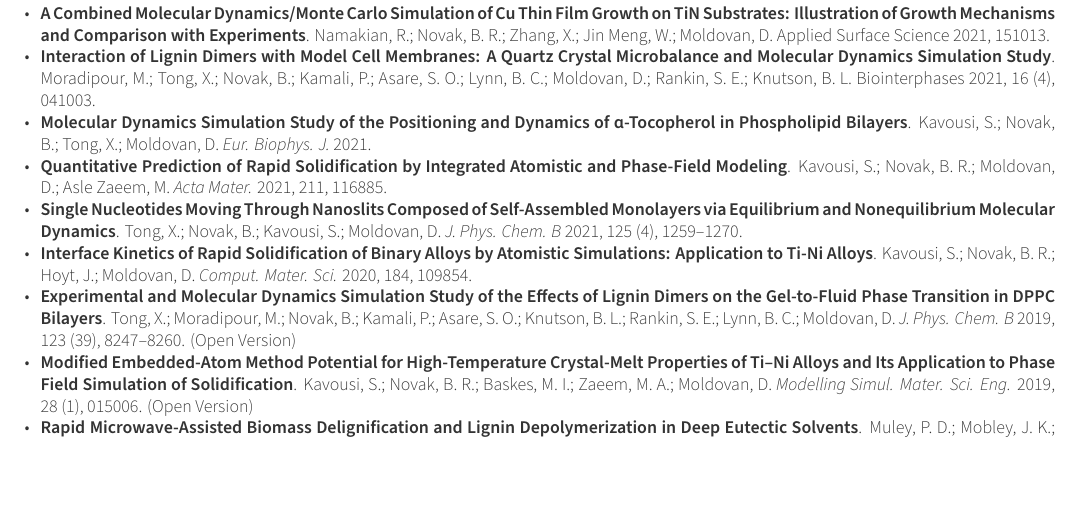
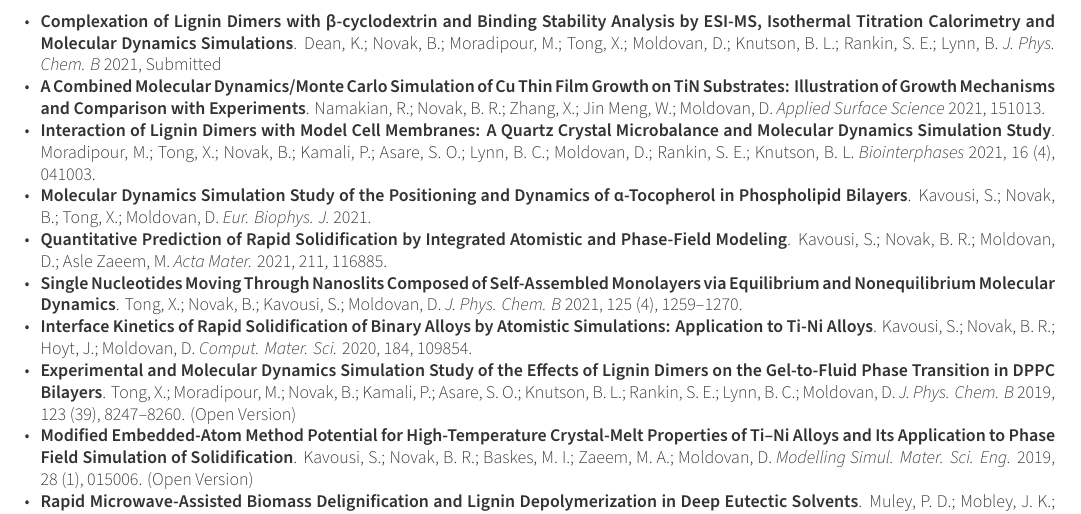
Before and after one commit to bnovak1/CV, a LaTeX CV (CV.tex, which reads resume/publications.tex): part of page 3 of 5, cut at the place of the change, the shorter picture padded with empty space. Compiled offline with XeLaTeX.

Commit message:
Updates from Overleaf

```diff
--- a/resume/publications.tex
+++ b/resume/publications.tex
@@ -8,8 +8,9 @@
     {} % Date(s)
     {
       \begin{cvitems} % Description(s) of tasks/responsibilities
-        \item{\href{https://authors.elsevier.com/c/1dlt0cXa~yxmX}{\textbf{A Combined Molecular Dynamics/Monte Carlo Simulation of Cu Thin Film Growth on TiN Substrates: Illustration of Growth Mechanisms and Comparison with Experiments}}. Namakian, R.; Novak, B. R.; Zhang, X.; Jin Meng, W.; Moldovan, D. Applied Surface Science 2021, 151013.}
-        \item{\href{https://doi.org/10.1116/6.0001029}{\textbf{Interaction of Lignin Dimers with Model Cell Membranes: A Quartz Crystal Microbalance and Molecular Dynamics Simulation Study}}. Moradipour, M.; Tong, X.; Novak, B.; Kamali, P.; Asare, S. O.; Lynn, B. C.; Moldovan, D.; Rankin, S. E.; Knutson, B. L. Biointerphases 2021, 16 (4), 041003.}
+        \item{\href{}{\textbf{Complexation of Lignin Dimers with β-cyclodextrin and Binding Stability Analysis by ESI-MS, Isothermal Titration Calorimetry and Molecular Dynamics Simulations}}. Dean, K.; Novak, B.; Moradipour, M.; Tong, X.; Moldovan, D.; Knutson, B. L.; Rankin, S. E.; Lynn, B. \textit{J. Phys. Chem. B} 2021, Submitted}
+        \item{\href{https://authors.elsevier.com/c/1dlt0cXa~yxmX}{\textbf{A Combined Molecular Dynamics/Monte Carlo Simulation of Cu Thin Film Growth on TiN Substrates: Illustration of Growth Mechanisms and Comparison with Experiments}}. Namakian, R.; Novak, B. R.; Zhang, X.; Jin Meng, W.; Moldovan, D. \textit{Applied Surface Science} 2021, 151013.}
+        \item{\href{https://doi.org/10.1116/6.0001029}{\textbf{Interaction of Lignin Dimers with Model Cell Membranes: A Quartz Crystal Microbalance and Molecular Dynamics Simulation Study}}. Moradipour, M.; Tong, X.; Novak, B.; Kamali, P.; Asare, S. O.; Lynn, B. C.; Moldovan, D.; Rankin, S. E.; Knutson, B. L. \textit{Biointerphases} 2021, 16 (4), 041003.}
         \item {\href{https://rdcu.be/clAtY}{\textbf{Molecular Dynamics Simulation Study of the Positioning and Dynamics of α-Tocopherol in Phospholipid Bilayers}}. Kavousi, S.; Novak, B.; Tong, X.; Moldovan, D. \textit{Eur. Biophys. J.} 2021.}
         \item{\href{https://doi.org/10.1016/j.actamat.2021.116885}{\textbf{Quantitative Prediction of Rapid Solidification by Integrated Atomistic and Phase-Field Modeling}}. Kavousi, S.; Novak, B. R.; Moldovan, D.; Asle Zaeem, M. \textit{Acta Mater.} 2021, 211, 116885.}
         \item {\href{https://doi.org/10.1021/acs.jpcb.0c07797}{\textbf{Single Nucleotides Moving Through Nanoslits Composed of Self-Assembled Monolayers via Equilibrium and Nonequilibrium Molecular Dynamics}}. Tong, X.; Novak, B.; Kavousi, S.; Moldovan, D. \textit{J. Phys. Chem. B} 2021, 125 (4), 1259–1270.}
```
